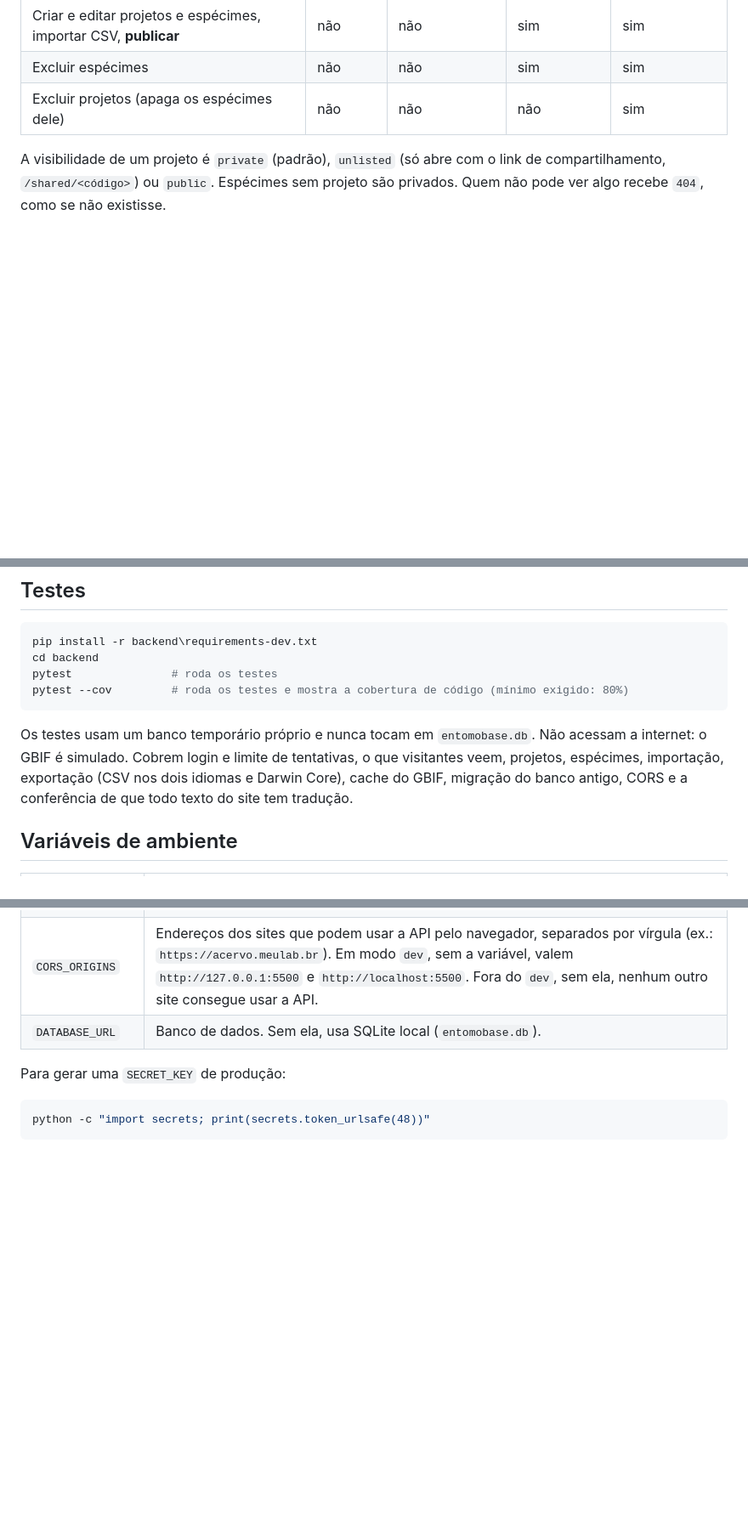
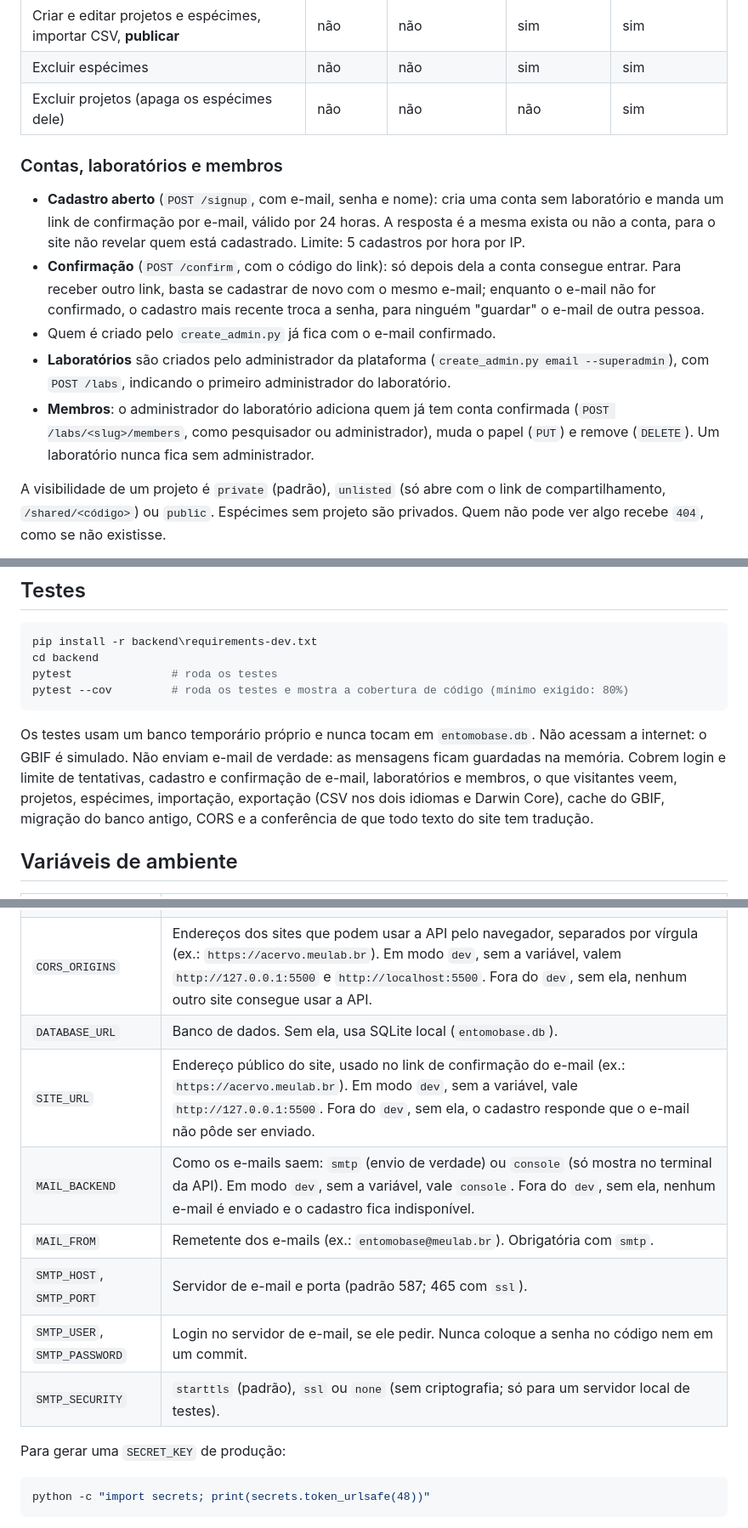
Before and after one commit to brisabn/EntomoBase, a Markdown page: README.md, 3 parts joined by grey strips. Shown at 85% size. Rendered like a GitHub page; blank space fills up the shorter version.

Commit message:
Document sign-up, members and the e-mail settings

````diff
--- a/README.md
+++ b/README.md
@@ -46,6 +46,14 @@ A senha é pedida no terminal (mínimo de 8 caracteres). Rodar de novo com o mes
 | Criar e editar projetos e espécimes, importar CSV, **publicar** | não | não | sim | sim |
 | Excluir espécimes | não | não | sim | sim |
 | Excluir projetos (apaga os espécimes dele) | não | não | não | sim |
+
+### Contas, laboratórios e membros
+
+- **Cadastro aberto** (`POST /signup`, com e-mail, senha e nome): cria uma conta sem laboratório e manda um link de confirmação por e-mail, válido por 24 horas. A resposta é a mesma exista ou não a conta, para o site não revelar quem está cadastrado. Limite: 5 cadastros por hora por IP.
+- **Confirmação** (`POST /confirm`, com o código do link): só depois dela a conta consegue entrar. Para receber outro link, basta se cadastrar de novo com o mesmo e-mail; enquanto o e-mail não for confirmado, o cadastro mais recente troca a senha, para ninguém "guardar" o e-mail de outra pessoa.
+- Quem é criado pelo `create_admin.py` já fica com o e-mail confirmado.
+- **Laboratórios** são criados pelo administrador da plataforma (`create_admin.py email --superadmin`), com `POST /labs`, indicando o primeiro administrador do laboratório.
+- **Membros**: o administrador do laboratório adiciona quem já tem conta confirmada (`POST /labs/<slug>/members`, como pesquisador ou administrador), muda o papel (`PUT`) e remove (`DELETE`). Um laboratório nunca fica sem administrador.
 
 A visibilidade de um projeto é `private` (padrão), `unlisted` (só abre com o link de compartilhamento, `/shared/<código>`) ou `public`. Espécimes sem projeto são privados. Quem não pode ver algo recebe `404`, como se não existisse.
 
@@ -98,7 +106,7 @@ pytest               # roda os testes
 pytest --cov         # roda os testes e mostra a cobertura de código (mínimo exigido: 80%)
 ```
 
-Os testes usam um banco temporário próprio e nunca tocam em `entomobase.db`. Não acessam a internet: o GBIF é simulado. Cobrem login e limite de tentativas, o que visitantes veem, projetos, espécimes, importação, exportação (CSV nos dois idiomas e Darwin Core), cache do GBIF, migração do banco antigo, CORS e a conferência de que todo texto do site tem tradução.
+Os testes usam um banco temporário próprio e nunca tocam em `entomobase.db`. Não acessam a internet: o GBIF é simulado. Não enviam e-mail de verdade: as mensagens ficam guardadas na memória. Cobrem login e limite de tentativas, cadastro e confirmação de e-mail, laboratórios e membros, o que visitantes veem, projetos, espécimes, importação, exportação (CSV nos dois idiomas e Darwin Core), cache do GBIF, migração do banco antigo, CORS e a conferência de que todo texto do site tem tradução.
 
 ## Variáveis de ambiente
 
@@ -108,6 +116,12 @@ Os testes usam um banco temporário próprio e nunca tocam em `entomobase.db`. N
 | `ENTOMOBASE_ENV` | Com o valor `dev`, a API sobe sem `SECRET_KEY` usando uma chave temporária (os logins caem a cada reinício). Use só em desenvolvimento. |
 | `CORS_ORIGINS` | Endereços dos sites que podem usar a API pelo navegador, separados por vírgula (ex.: `https://acervo.meulab.br`). Em modo `dev`, sem a variável, valem `http://127.0.0.1:5500` e `http://localhost:5500`. Fora do `dev`, sem ela, nenhum outro site consegue usar a API. |
 | `DATABASE_URL` | Banco de dados. Sem ela, usa SQLite local (`entomobase.db`). |
+| `SITE_URL` | Endereço público do site, usado no link de confirmação do e-mail (ex.: `https://acervo.meulab.br`). Em modo `dev`, sem a variável, vale `http://127.0.0.1:5500`. Fora do `dev`, sem ela, o cadastro responde que o e-mail não pôde ser enviado. |
+| `MAIL_BACKEND` | Como os e-mails saem: `smtp` (envio de verdade) ou `console` (só mostra no terminal da API). Em modo `dev`, sem a variável, vale `console`. Fora do `dev`, sem ela, nenhum e-mail é enviado e o cadastro fica indisponível. |
+| `MAIL_FROM` | Remetente dos e-mails (ex.: `entomobase@meulab.br`). Obrigatória com `smtp`. |
+| `SMTP_HOST`, `SMTP_PORT` | Servidor de e-mail e porta (padrão 587; 465 com `ssl`). |
+| `SMTP_USER`, `SMTP_PASSWORD` | Login no servidor de e-mail, se ele pedir. Nunca coloque a senha no código nem em um commit. |
+| `SMTP_SECURITY` | `starttls` (padrão), `ssl` ou `none` (sem criptografia; só para um servidor local de testes). |
 
 Para gerar uma `SECRET_KEY` de produção:
 
````
